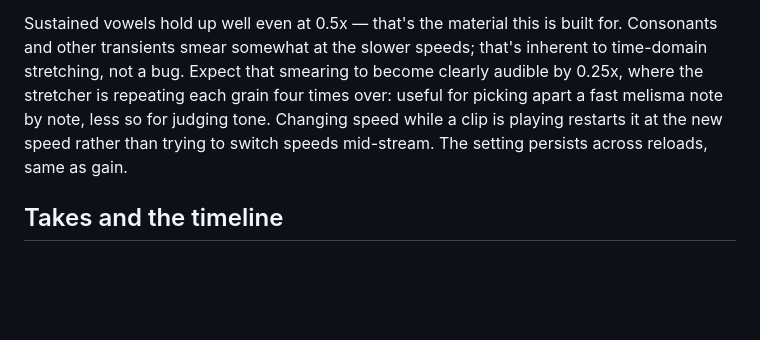
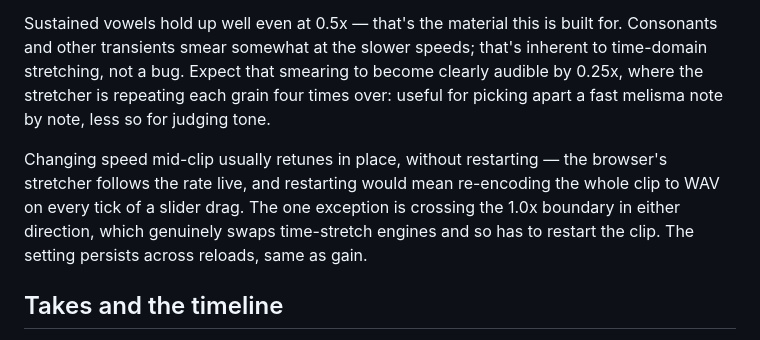
Before and after one commit to wenley/quick-replay, a Markdown page: README.md, the part around the change. GitHub-like rendering; blank space fills up the shorter version.

Commit message:
Correct the README on what a mid-clip speed change does
It claimed a speed change always restarts the clip. That stopped being true
when retune-in-place landed: staying below 1.0x follows the new rate live,
and only crossing the 1.0x boundary restarts, because that is where the
time-stretch engine actually changes.

Co-Authored-By: Claude Opus 5 <noreply@anthropic.com>

```diff
--- a/README.md
+++ b/README.md
@@ -98,9 +98,14 @@ built for. Consonants and other transients smear somewhat at the slower
 speeds; that's inherent to time-domain stretching, not a bug. Expect that
 smearing to become clearly audible by 0.25x, where the stretcher is
 repeating each grain four times over: useful for picking apart a fast
-melisma note by note, less so for judging tone. Changing speed
-while a clip is playing restarts it at the new speed rather than trying to
-switch speeds mid-stream. The setting persists across reloads, same as gain.
+melisma note by note, less so for judging tone.
+
+Changing speed mid-clip usually retunes in place, without restarting — the
+browser's stretcher follows the rate live, and restarting would mean
+re-encoding the whole clip to WAV on every tick of a slider drag. The one
+exception is crossing the 1.0x boundary in either direction, which genuinely
+swaps time-stretch engines and so has to restart the clip. The setting
+persists across reloads, same as gain.
 
 ## Takes and the timeline
 
```
